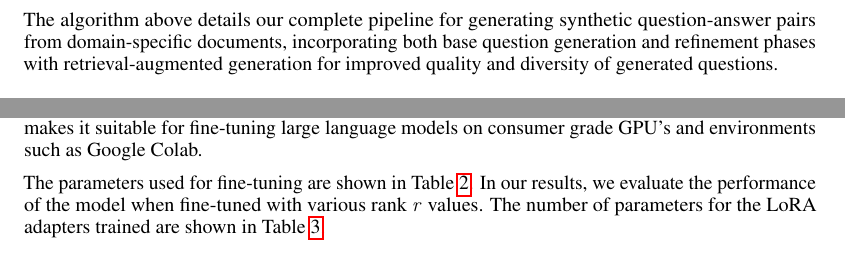
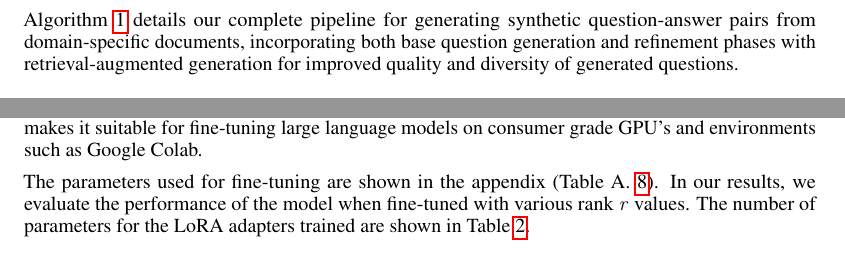
Before and after one commit to zgrannan/532, a LaTeX paper (final_paper/final_paper.tex, which reads final_paper/implementation.tex, final_paper/pipeline.tex): two parts of pages 6 and 8 of 15 before the commit and two parts of pages 5 and 8 of 14 after it, joined at a grey line, cut so that both start at the same text. Compiled offline with pdfLaTeX.

Commit message:
Get it into page limit

```diff
--- a/final_paper/implementation.tex
+++ b/final_paper/implementation.tex
@@ -50,6 +50,6 @@ We chose Unsloth for LoRA finetuning, which is an open-source framework designed
 Phi, and Qwen model families. The optimized framework, which is built upon custom Triton kernels for backpropagation steps, enables up to 70\% memory savings without decreases in
 accuracy, which makes it suitable for fine-tuning large language models on consumer grade GPU's and environments such as Google Colab.
 
-The parameters used for fine-tuning are shown in Table \ref{tab:lora-parameters}. In our results, we evaluate the performance of the model when fine-tuned with various rank $\mathit{r}$ values.
+The parameters used for fine-tuning are shown in the appendix (Table A. \ref{tab:lora-parameters}). In our results, we evaluate the performance of the model when fine-tuned with various rank $\mathit{r}$ values.
 The number of parameters for the LoRA adapters trained are shown in Table \ref{tab:rank-params}.
 
--- a/final_paper/pipeline.tex
+++ b/final_paper/pipeline.tex
@@ -102,8 +103,9 @@ We perform simple heuristics to ensure that questions that could not be answered
   \end{algorithm}
 
-The algorithm above details our complete pipeline for generating synthetic question-answer pairs
-from domain-specific documents, incorporating both base question generation and refinement phases
-with retrieval-augmented generation for improved quality and diversity of generated questions.
+Algorithm \ref{alg:algorithm} details our complete pipeline for generating
+synthetic question-answer pairs from domain-specific documents, incorporating
+both base question generation and refinement phases with retrieval-augmented
+generation for improved quality and diversity of generated questions.
 
 
 \subsection{Token Usage and Costs}
```
Also changed, not shown: final_paper/appendix.tex (+24 -0 lines), final_paper/implementation.tex (24 more changed lines), final_paper/pipeline.tex (5 more changed lines).
